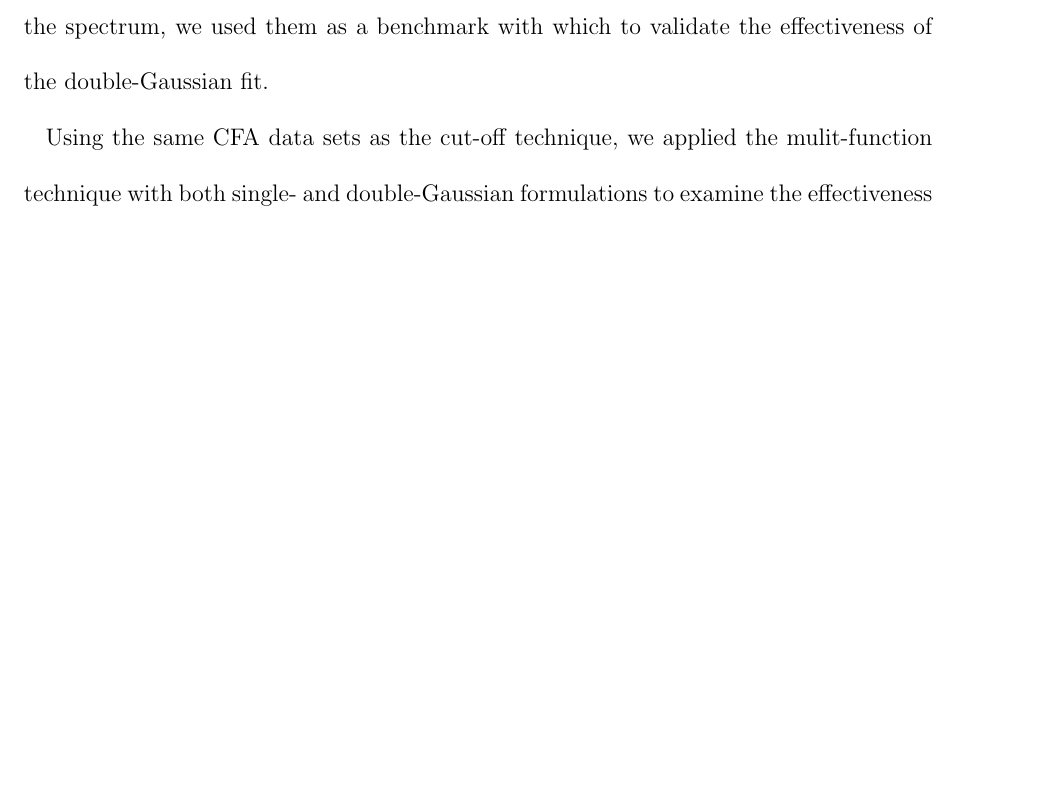
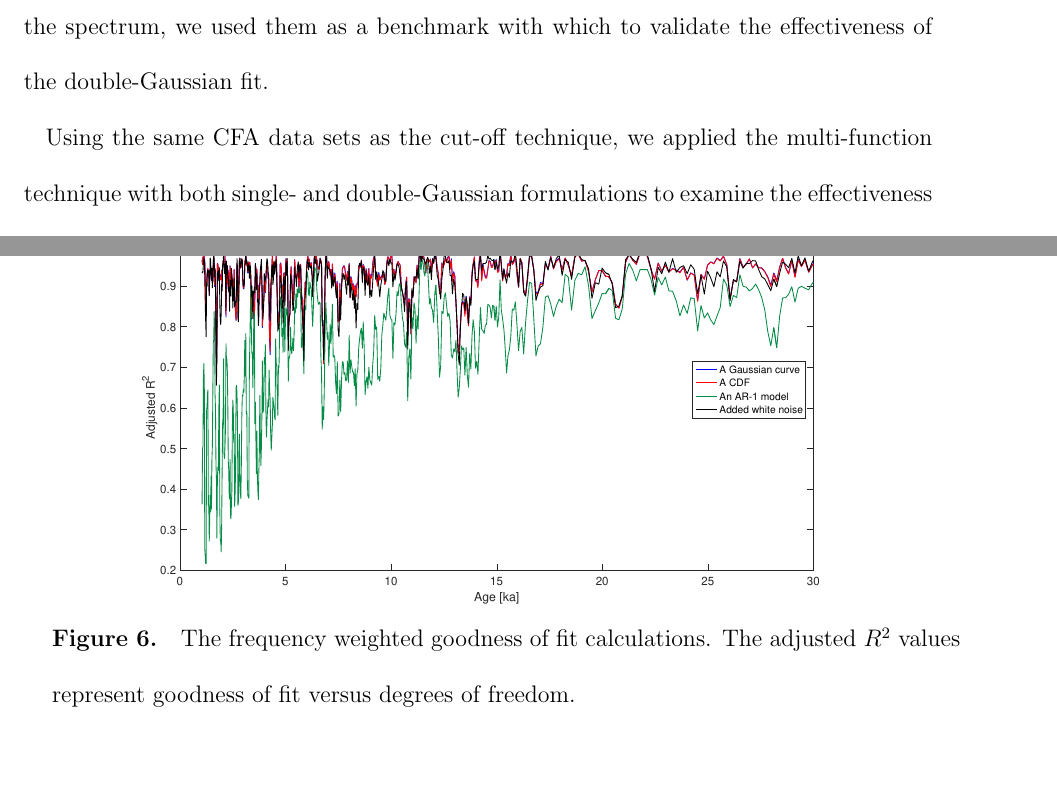
Before and after one commit to emmakahle/spectra_paper, a LaTeX document (cfa_diffusion.tex): part of page 13 of 39 before the commit and two parts of pages 13 and 35 of 40 after it, the two joined at a grey line, cut so that both start at the same text, the shorter picture padded with empty space. Compiled offline with LaTeX, dvips and Ghostscript.

Commit message:
Goodness of fit figures

```diff
--- a/cfa_diffusion.tex
+++ b/cfa_diffusion.tex
@@ -389,7 +389,14 @@ to their lower resolution (not a moving window).
 
 While the cut-off technique requires the choice of cut-off frequency and is less efficient, it avoids the effect of the transition zone because that part of the spectrum is not included in the fit. \citet{Jones2016} published a complete record of diffusion lengths from WAIS Divide using the cut-off technique, and the same technique has been performed on new ice core data from the South Pole. Since these results are not affected by the transition zone in the spectrum, we used them as a benchmark with which to validate the effectiveness of the double-Gaussian fit.
 
-Using the same CFA data sets as the cut-off technique, we applied the mulit-function technique with both single- and double-Gaussian formulations to examine the effectiveness of the fits. Figure \ref{sigma_comp} shows comparisons of each technique for both WAIS Divide and South Pole data sets -- need to add WAIS results from Christian. For both ice cores the double-Gaussian formulation of the multi-function technique agrees well with the cut-off technique. Table \ref{correlationtable} summarizes the correlations between fits over the entire data sets. -- Include a table here to summarize how good the fit is quantatatively, especially in comparison with the single-Gaussian parameterization?
+Using the same CFA data sets as the cut-off technique, we applied the multi-function technique with both single- and double-Gaussian formulations to examine the effectiveness of the fits. Figure \ref{sigma_comp} shows comparisons of each technique for both WAIS Divide and South Pole data sets -- need to add WAIS results from Christian. For both ice cores the double-Gaussian formulation of the multi-function technique agrees well with the cut-off technique. Table \ref{correlationtable} summarizes the correlations between fits over the entire data sets. -- Include a table here to summarize how good the fit is quantatatively, especially in comparison with the single-Gaussian parameterization?
+
+
+\begin{figure}
+	\includegraphics[width=.9\linewidth]{G_of_fit_1.eps}
+	\caption{The frequency weighted goodness of fit calculations. The adjusted $R^2$ values represent goodness of fit versus degrees of freedom.} \label{G_of_fit_1}
+\end{figure}
+
 
 %------------------------------------------------
 
```
Also changed, not shown: G_of_fit_1.eps (added), G_of_fit_2.eps (added), cfa_diffusion.pdf, 3 other files.
